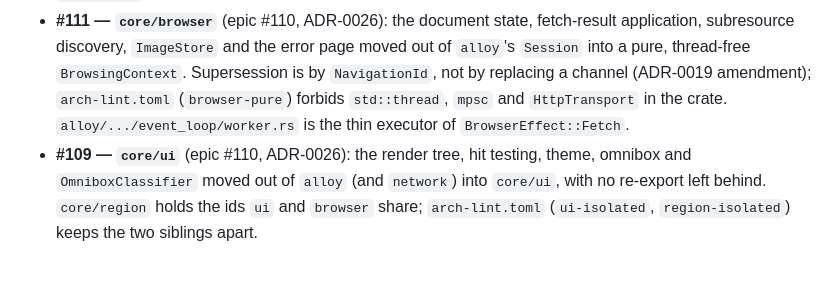
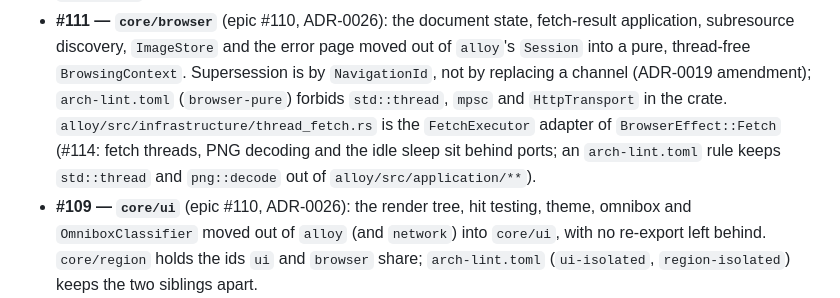
Before and after one commit to jaoppb/alloy, a Markdown page: CLAUDE.md, the part around the change. Rendered like a GitHub page; blank space fills up the shorter version.

```diff
--- a/CLAUDE.md
+++ b/CLAUDE.md
@@ -99,8 +99,9 @@ Delivered and independently verified (`cargo test`/`clippy` per crate, this sess
 - **#111 — `core/browser`** (epic #110, ADR-0026): the document state, fetch-result application, subresource discovery,
   `ImageStore` and the error page moved out of `alloy`'s `Session` into a pure, thread-free `BrowsingContext`.
   Supersession is by `NavigationId`, not by replacing a channel (ADR-0019 amendment); `arch-lint.toml` (`browser-pure`)
-  forbids `std::thread`, `mpsc` and `HttpTransport` in the crate. `alloy/.../event_loop/worker.rs` is the thin executor
-  of `BrowserEffect::Fetch`.
+  forbids `std::thread`, `mpsc` and `HttpTransport` in the crate. `alloy/src/infrastructure/thread_fetch.rs` is the
+  `FetchExecutor` adapter of `BrowserEffect::Fetch` (#114: fetch threads, PNG decoding and the idle sleep sit behind
+  ports; an `arch-lint.toml` rule keeps `std::thread` and `png::decode` out of `alloy/src/application/**`).
 - **#109 — `core/ui`** (epic #110, ADR-0026): the render tree, hit testing, theme, omnibox and `OmniboxClassifier` moved
   out of `alloy` (and `network`) into `core/ui`, with no re-export left behind. `core/region` holds the ids `ui` and
   `browser` share; `arch-lint.toml` (`ui-isolated`, `region-isolated`) keeps the two siblings apart.
```
Also changed, not shown: docs/adr/0019-single-event-loop-owns-the-main-thread.md (+16 -2 lines).
